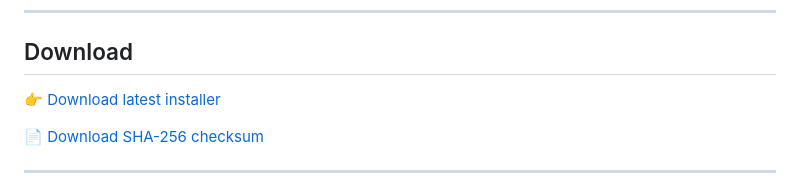
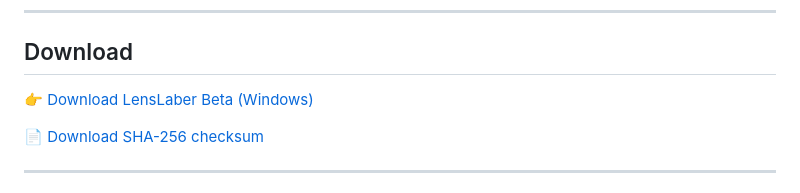
Before and after one commit to LensLaber/LensLaber.github.io, a Markdown page: README.md, the part around the change. Rendered like a GitHub page.

```diff
--- a/README.md
+++ b/README.md
@@ -238,7 +238,7 @@ Feedback, bug reports and feature suggestions are welcome.
 
 ## Download
 
-👉 [Download latest installer](https://github.com/LensLaber/LensLaber.github.io/releases/latest/download/LensLaber_Beta_Setup_v1.0.0.exe)
+👉 [Download LensLaber Beta (Windows)](https://github.com/LensLaber/LensLaber.github.io/releases/download/v1.0.0-beta/LensLaber_Beta_Setup_v1.0.0.exe)
 
 📄 [Download SHA-256 checksum](https://github.com/LensLaber/LensLaber.github.io/releases/latest/download/LensLaber_Beta_Setup_v1.0.0.exe.sha256)
 
```
